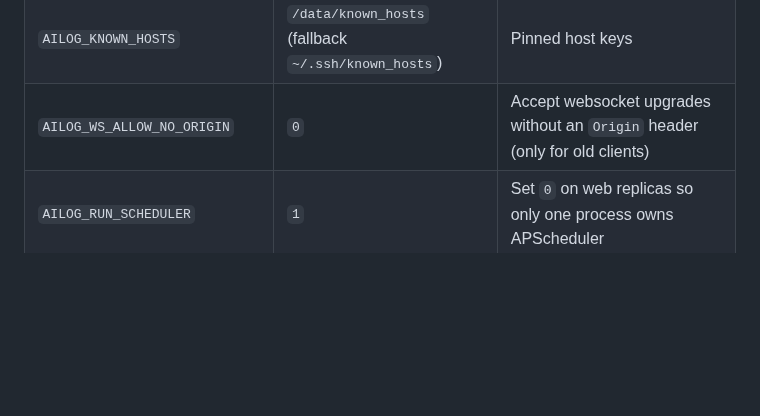
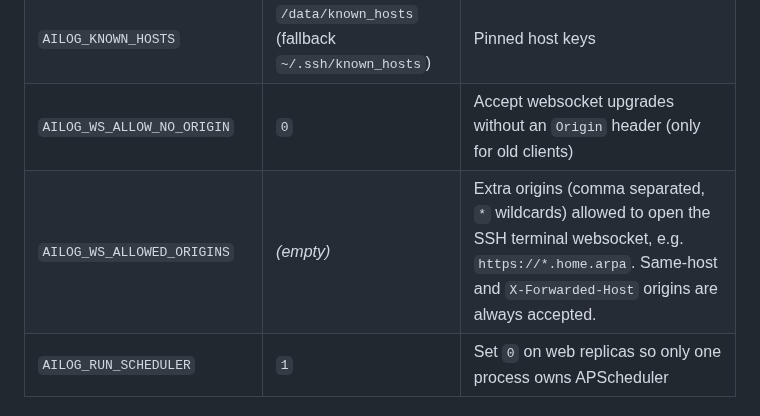
Before and after one commit to mightywomble/ailog, a Markdown page: README.md, the part around the change. GitHub-like rendering; blank space fills up the shorter version.

Commit message:
docs: document AILOG_WS_ALLOWED_ORIGINS

```diff
--- a/README.md
+++ b/README.md
@@ -428,6 +428,7 @@ torn down (an iframe, a poller, a chart).
 | `AILOG_SSH_HOST_KEY_POLICY` | `accept-new` | `accept-new`, `strict` or `off` |
 | `AILOG_KNOWN_HOSTS` | `/data/known_hosts` (fallback `~/.ssh/known_hosts`) | Pinned host keys |
 | `AILOG_WS_ALLOW_NO_ORIGIN` | `0` | Accept websocket upgrades without an `Origin` header (only for old clients) |
+| `AILOG_WS_ALLOWED_ORIGINS` | _(empty)_ | Extra origins (comma separated, `*` wildcards) allowed to open the SSH terminal websocket, e.g. `https://*.home.arpa`. Same-host and `X-Forwarded-Host` origins are always accepted. |
 | `AILOG_RUN_SCHEDULER` | `1` | Set `0` on web replicas so only one process owns APScheduler |
 
 Health probe: `GET /healthz` is unauthenticated and reports the active auth mode.
```
